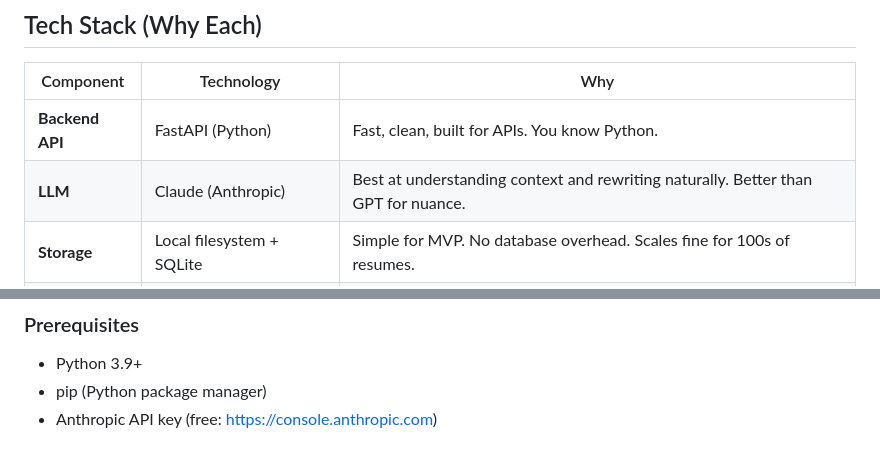
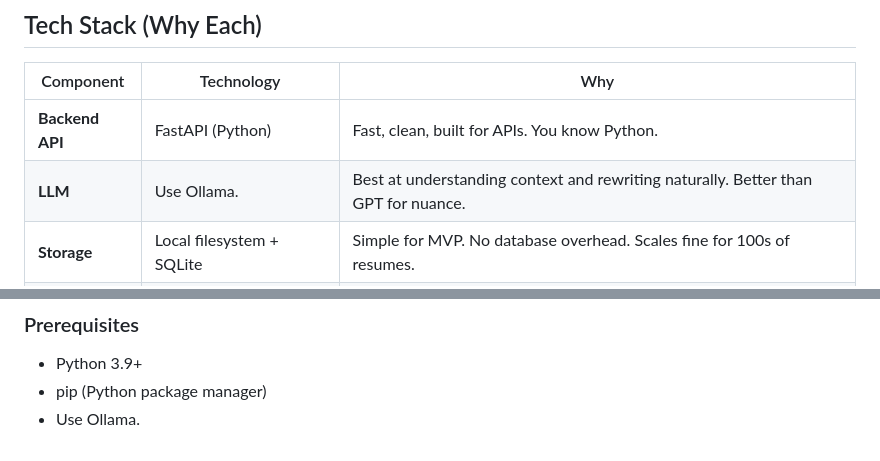
Before and after one commit to umairva7/resume-aligner, a Markdown page: README.md, 2 parts joined by grey strips. Drawn GitHub-style.

```diff
--- a/README.md
+++ b/README.md
@@ -33,7 +33,7 @@ Manually rewriting your resume for every job application is:
 | Component | Technology | Why |
 | --- | --- | --- |
 | **Backend API** | FastAPI (Python) | Fast, clean, built for APIs. You know Python. |
-| **LLM** | Claude (Anthropic) | Best at understanding context and rewriting naturally. Better than GPT for nuance. |
+| **LLM** | Use Ollama. | Best at understanding context and rewriting naturally. Better than GPT for nuance. |
 | **Storage** | Local filesystem + SQLite | Simple for MVP. No database overhead. Scales fine for 100s of resumes. |
 | **Frontend** | HTML + Fetch API | Lightweight, zero dependencies, fast iteration. You can replace with React/Vue later. |
 | **Deployment** | Replit/Railway/Vercel | Free tier, instant deploy, no DevOps headaches for MVP. |
@@ -99,4 +99,4 @@ Manually rewriting your resume for every job application is:
 
 - Python 3.9+
 - pip (Python package manager)
-- Anthropic API key (free: <https://console.anthropic.com>)
+- Use Ollama.
```
